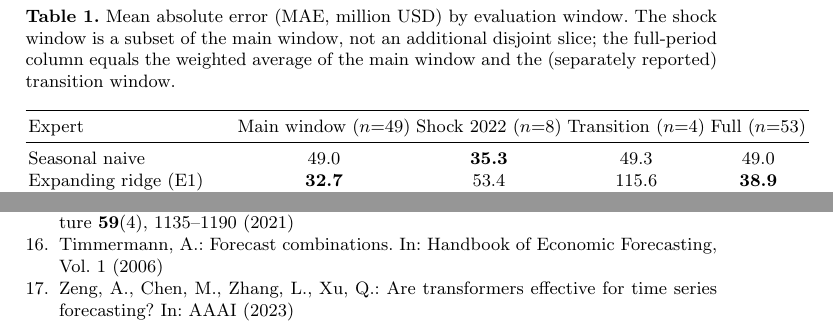
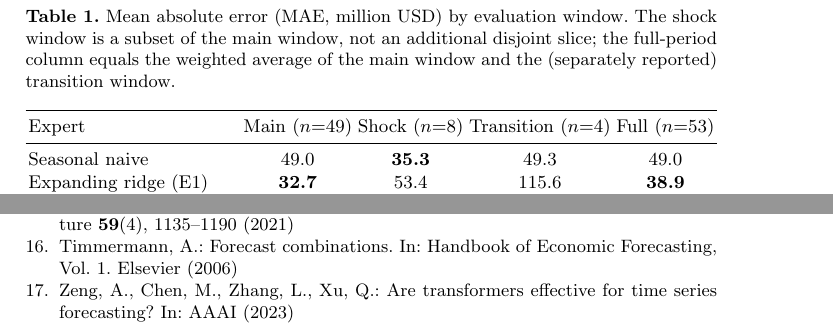
Before and after one commit to capitalisming/remittance-forecasting, a LaTeX paper (paper/main.tex, which reads paper/refs.bib): two parts of pages 6 and 10 of 10, joined at a grey line, cut so that both start at the same text. Compiled offline with pdfLaTeX.

Commit message:
Fix LaTeX warnings found by first real compile against llncs
Confirmed paper/main.tex compiles cleanly (pdflatex+bibtex, 3 passes, no
undefined refs) against the actual Springer llncs class v2.24 and
splncs04.bst, not just structural self-checks. Fixed everything the
compile surfaced:
- title too long for the running head -> \titlerunning
- Table 1 overflowed the llncs text width by ~46pt -> \resizebox + shorter
  column headers
- bibtex warning: missing publisher on timmermann2006forecast -> added

Remaining warnings (two <7pt overfull hboxes in justified prose, a benign
amsmath/llncs \vec redefinition notice) are cosmetic and not worth
restructuring text for.

Note: compiled length is now 10pp (was 9pp before the P1/P2 additions),
above the 6-8pp the README describes as the original target - worth
checking against MIDI 2026's actual page limit before submission.

```diff
--- a/paper/main.tex
+++ b/paper/main.tex
@@ -260,16 +261,18 @@ conditions.
 subset of the main window, not an additional disjoint slice; the full-period column equals the
 weighted average of the main window and the (separately reported) transition window.}
 \label{tab:expert-race}
+\resizebox{\linewidth}{!}{%
 \begin{tabular}{lcccc}
 \toprule
-Expert & Main window ($n{=}49$) & Shock 2022 ($n{=}8$) & Transition ($n{=}4$) & Full ($n{=}53$)\\
+Expert & Main ($n{=}49$) & Shock ($n{=}8$) & Transition ($n{=}4$) & Full ($n{=}53$)\\
 \midrule
 Seasonal naive        & 49.0 & \textbf{35.3} & 49.3  & 49.0 \\
 Expanding ridge (E1)   & \textbf{32.7} & 53.4 & 115.6 & \textbf{38.9} \\
 Rolling ridge, $w{=}48$ (E2) & 35.8 & 52.7 & 96.2  & 40.3 \\
 Chronos zero-shot (E3) & 37.7 & 42.7 & 87.6  & 41.5 \\
 \bottomrule
-\end{tabular}
+\end{tabular}%
+}
 \end{table}
 
 Table~\ref{tab:expert-race} shows the central empirical pattern. Outside the shock, models fit on
--- a/paper/refs.bib
+++ b/paper/refs.bib
@@ -63,7 +63,8 @@
 @incollection{timmermann2006forecast,
   title={Forecast combinations},
   author={Timmermann, Allan},
-  booktitle={Handbook of Economic Forecasting, Vol.\ 1}, year={2006}
+  booktitle={Handbook of Economic Forecasting, Vol.\ 1}, year={2006},
+  publisher={Elsevier}
 }
 
 @inproceedings{zeng2023transformers,
```
Also changed, not shown: paper/main.tex (1 more changed lines), 1 other file.
